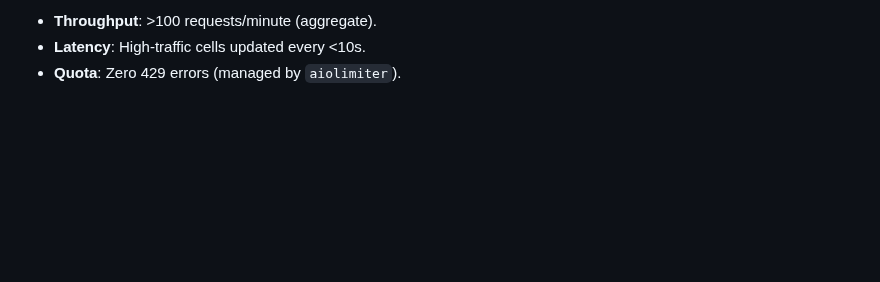
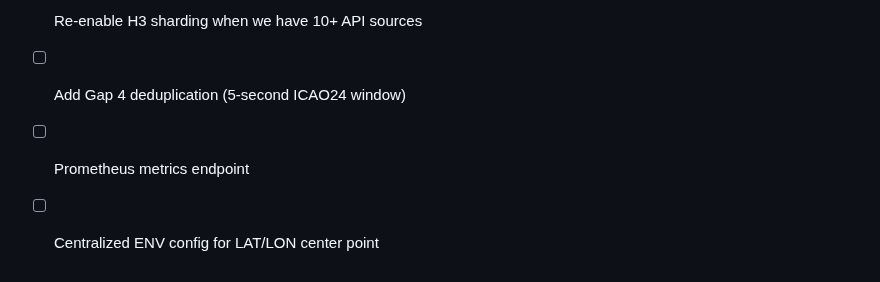
Before and after one commit to d3mocide/Sovereign_Watch, a Markdown page: docs/tasks/TASK-gap3-smart-ingestion.md, the part around one of its changes. GitHub-like rendering; blank space fills up the shorter version.

```diff
--- a/docs/tasks/TASK-gap3-smart-ingestion.md
+++ b/docs/tasks/TASK-gap3-smart-ingestion.md
@@ -53,4 +76,5 @@ Replace the static Benthos-based polling ("Tier 1") with a dynamic **Python Poll
 
-- **Throughput**: >100 requests/minute (aggregate).
-- **Latency**: High-traffic cells updated every <10s.
-- **Quota**: Zero 429 errors (managed by `aiolimiter`).
+- [ ] Re-enable H3 sharding when we have 10+ API sources
+- [ ] Add Gap 4 deduplication (5-second ICAO24 window)
+- [ ] Prometheus metrics endpoint
+- [ ] Centralized ENV config for LAT/LON center point
```
Also changed, not shown: other parts of docs/tasks/TASK-gap3-smart-ingestion.md (+54 -31 lines), README.md (+22 -0 lines), docs/PROGRESS.md (+21 -1 lines), assets/images/SovereignWatch.png, 12 other files.
